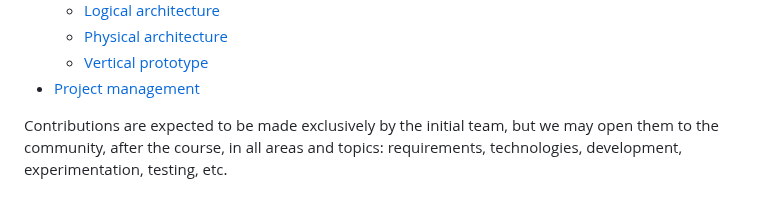
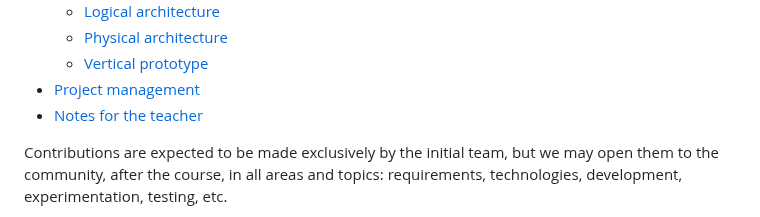
Before and after one commit to LTheGreatest/ESOF_Project-Green_go, a Markdown page: README.md, the part around the change. Drawn GitHub-style.

```diff
--- a/README.md
+++ b/README.md
@@ -20,6 +20,7 @@ The app will try to encourage the FEUP community to have better practices regard
   * [Physical architecture](#physical-architecture)
   * [Vertical prototype](#vertical-prototype)
 * [Project management](#project-management)
+* [Notes for the teacher](#important-notes)
 
 Contributions are expected to be made exclusively by the initial team, but we may open them to the community, after the course, in all areas and topics: requirements, technologies, development, experimentation, testing, etc.
 
```
